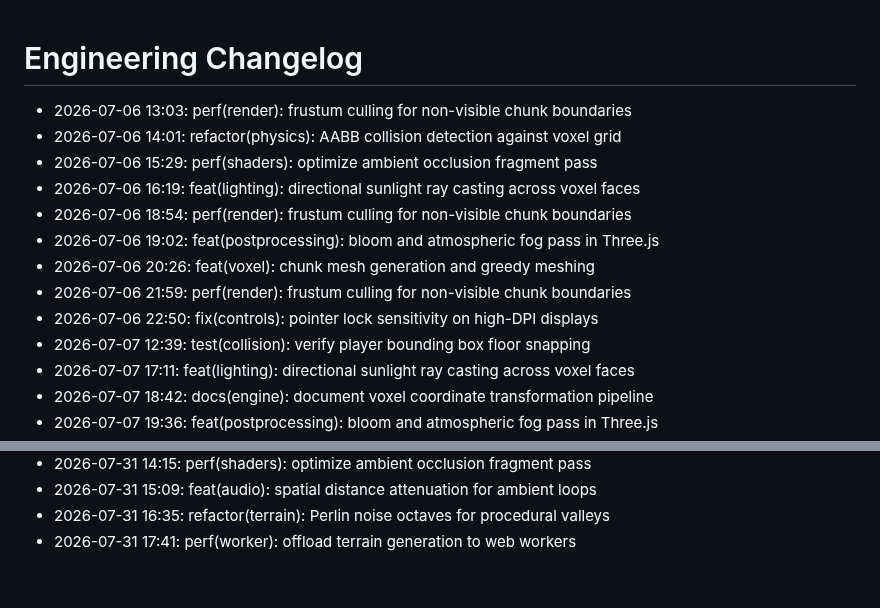
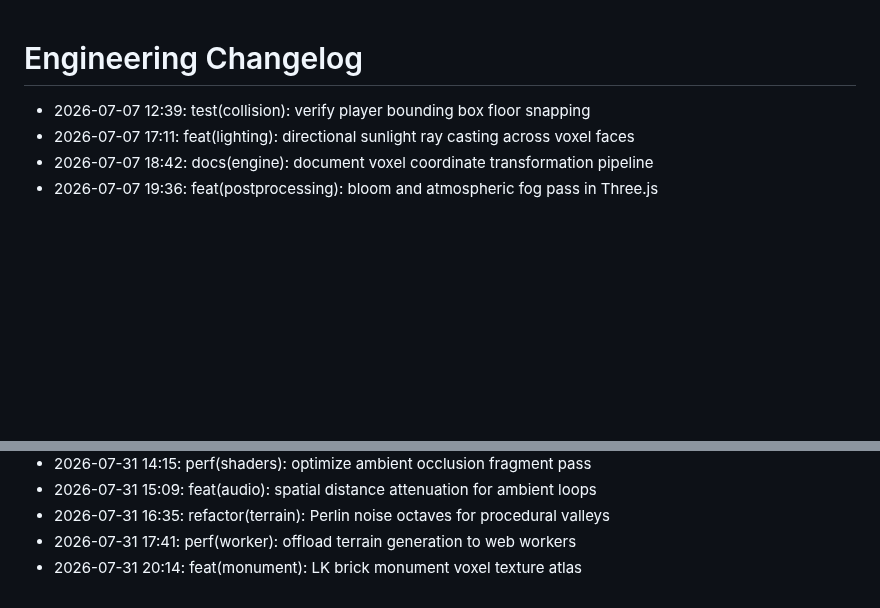
Before and after one commit to lak-is-law/minecraft-portfolio, a Markdown page: docs/changelog.md, 2 parts joined by grey strips. Rendered like a GitHub page; blank space fills up the shorter version.

Commit message:
feat(monument): LK brick monument voxel texture atlas

```diff
--- a/docs/changelog.md
+++ b/docs/changelog.md
@@ -1,14 +1,5 @@
 # Engineering Changelog
 
-- 2026-07-06 13:03: perf(render): frustum culling for non-visible chunk boundaries
-- 2026-07-06 14:01: refactor(physics): AABB collision detection against voxel grid
-- 2026-07-06 15:29: perf(shaders): optimize ambient occlusion fragment pass
-- 2026-07-06 16:19: feat(lighting): directional sunlight ray casting across voxel faces
-- 2026-07-06 18:54: perf(render): frustum culling for non-visible chunk boundaries
-- 2026-07-06 19:02: feat(postprocessing): bloom and atmospheric fog pass in Three.js
-- 2026-07-06 20:26: feat(voxel): chunk mesh generation and greedy meshing
-- 2026-07-06 21:59: perf(render): frustum culling for non-visible chunk boundaries
-- 2026-07-06 22:50: fix(controls): pointer lock sensitivity on high-DPI displays
 - 2026-07-07 12:39: test(collision): verify player bounding box floor snapping
 - 2026-07-07 17:11: feat(lighting): directional sunlight ray casting across voxel faces
 - 2026-07-07 18:42: docs(engine): document voxel coordinate transformation pipeline
@@ -58,3 +49,4 @@
 - 2026-07-31 15:09: feat(audio): spatial distance attenuation for ambient loops
 - 2026-07-31 16:35: refactor(terrain): Perlin noise octaves for procedural valleys
 - 2026-07-31 17:41: perf(worker): offload terrain generation to web workers
+- 2026-07-31 20:14: feat(monument): LK brick monument voxel texture atlas
```
